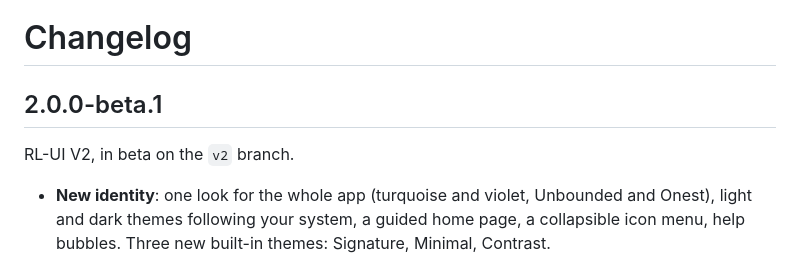
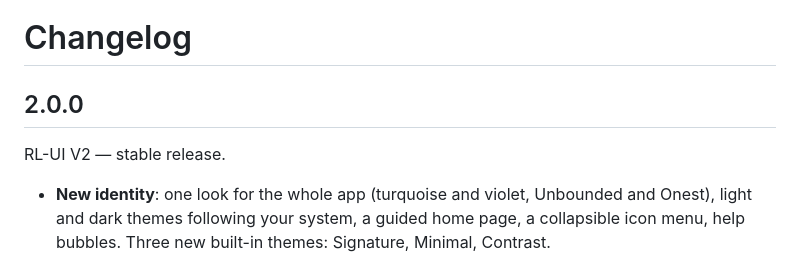
Before and after one commit to MaximeKwk/rl-ui, a Markdown page: CHANGELOG.md, the part around the change. GitHub-like rendering.

Commit message:
docs: finalize 2.0.0 release notes

```diff
--- a/CHANGELOG.md
+++ b/CHANGELOG.md
@@ -1,8 +1,8 @@
 # Changelog
 
-## 2.0.0-beta.1
+## 2.0.0
 
-RL-UI V2, in beta on the `v2` branch.
+RL-UI V2 — stable release.
 
 - **New identity**: one look for the whole app (turquoise and violet, Unbounded and Onest), light and dark themes following your system, a guided home page, a collapsible icon menu, help bubbles. Three new built-in themes: Signature, Minimal, Contrast.
 - **Reliability**: every match now ends with a decision and its reason (counted, tracking paused, mode excluded, no winner, left early…). Coming back into a match you left corrects the result instead of counting it twice. New **Diagnostic** page: health check of each link (game, API, log, account, MMR, overlays), every match seen with the reason it was counted or not and a button to count it anyway, and a report to copy that holds no personal data.
```
